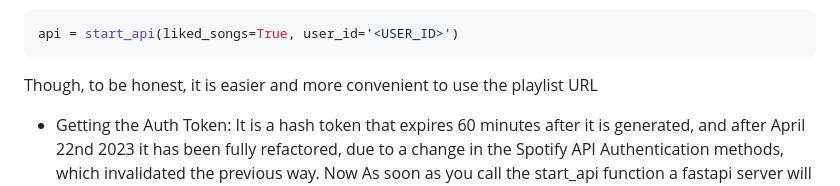
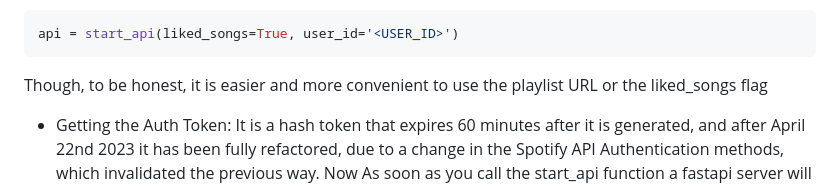
Before and after one commit to nikolas-virionis/spotify-api, a Markdown page: README.md, the part around the change. GitHub-like rendering.

```diff
--- a/README.md
+++ b/README.md
@@ -79,7 +79,7 @@ Or
 ~~~python
 api = start_api(liked_songs=True, user_id='<USER_ID>')
 ~~~
-Though, to be honest, it is easier and more convenient to use the playlist URL
+Though, to be honest, it is easier and more convenient to use the playlist URL or the liked_songs flag
 
   - Getting the Auth Token:
   It is a hash token that expires 60 minutes after it is generated, and after April 22nd 2023 it has been fully refactored, due to a change in the Spotify API Authentication methods, which invalidated the previous way. Now As soon as you call the start_api function a fastapi server will be lauched in port 8000.<br>
```
